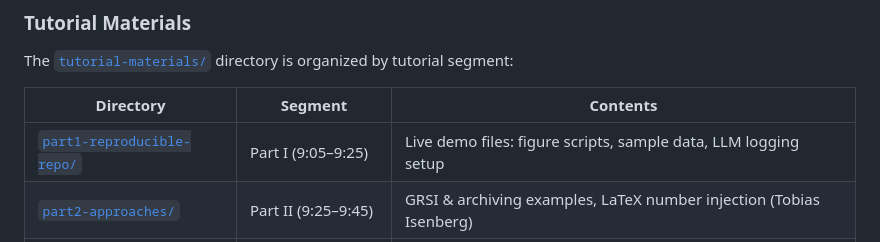
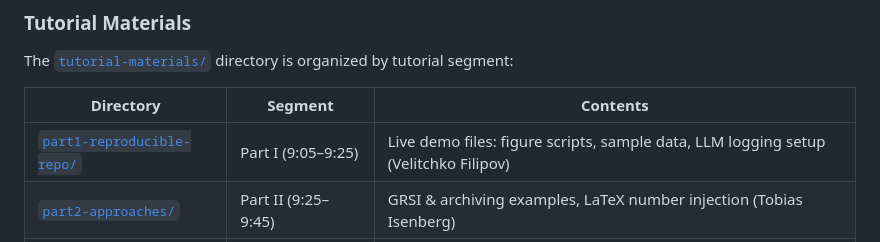
Before and after one commit to velitchko/README.md, a Markdown page: README.md, the part around the change. Drawn GitHub-style.

Commit message:
add my name

```diff
--- a/README.md
+++ b/README.md
@@ -62,7 +62,7 @@ The [`tutorial-materials/`](tutorial-materials/) directory is organized by tutor
 
 | Directory | Segment | Contents |
 |-----------|---------|----------|
-| [`part1-reproducible-repo/`](tutorial-materials/part1-reproducible-repo/) | Part I (9:05–9:25) | Live demo files: figure scripts, sample data, LLM logging setup |
+| [`part1-reproducible-repo/`](tutorial-materials/part1-reproducible-repo/) | Part I (9:05–9:25) | Live demo files: figure scripts, sample data, LLM logging setup (Velitchko Filipov) |
 | [`part2-approaches/`](tutorial-materials/part2-approaches/) | Part II (9:25–9:45) | GRSI & archiving examples, LaTeX number injection (Tobias Isenberg) |
 | [`part3-study-replication/`](tutorial-materials/part3-study-replication/) | Part III (9:45–10:05) | reVISit 2 walkthrough, provenance tracking (Alexander Lex) |
 
```
